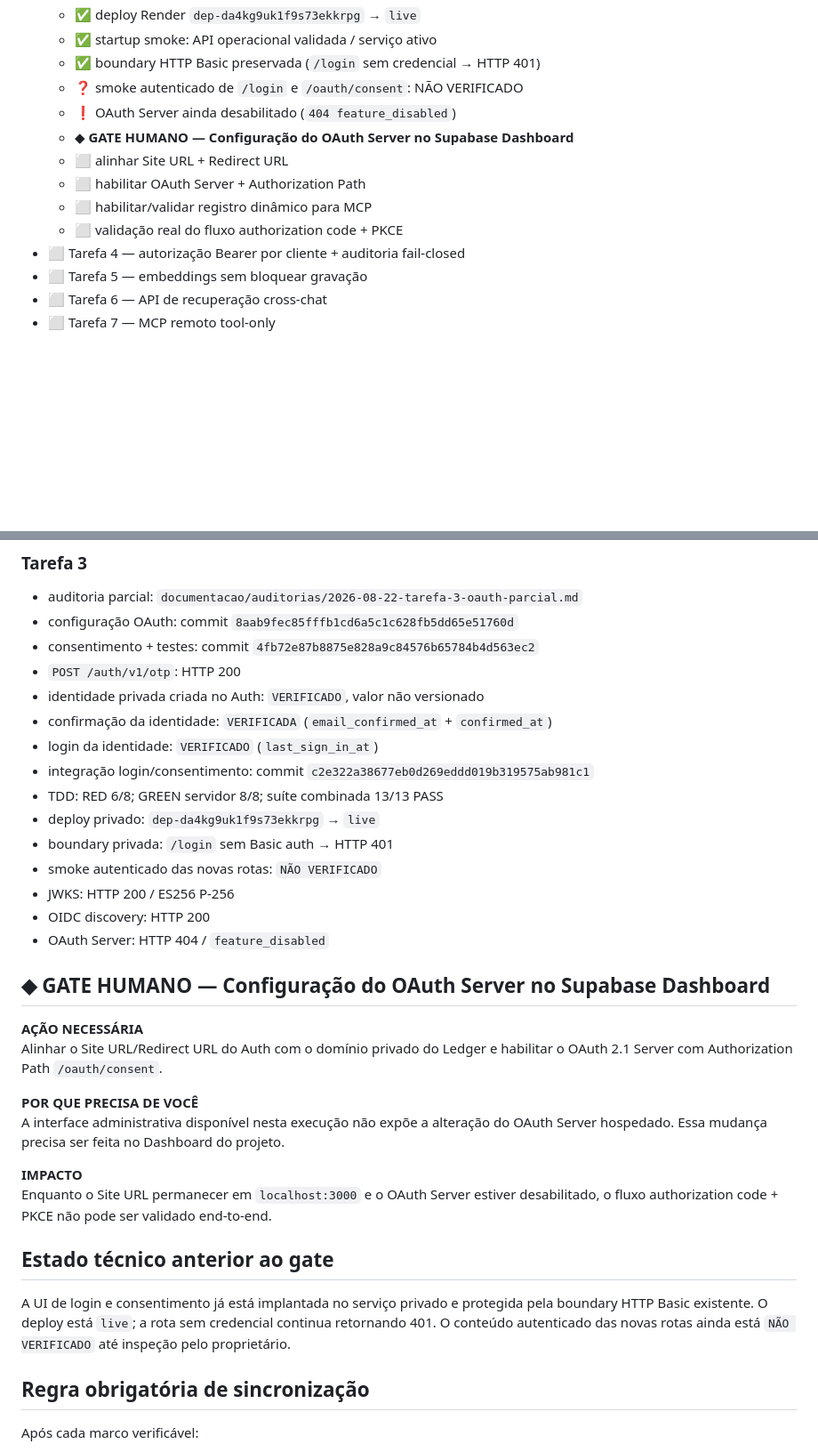
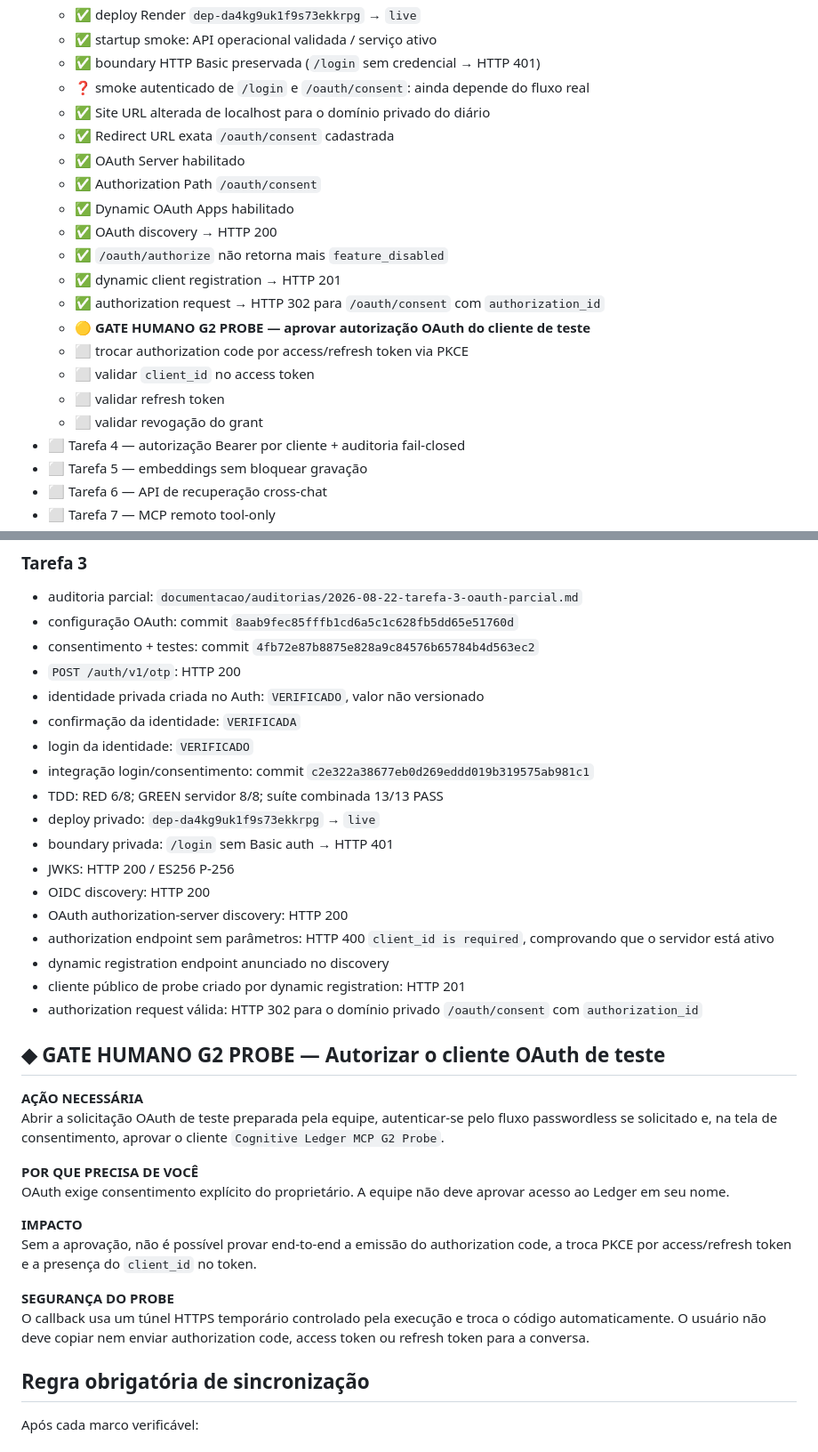
Before and after one commit to leon337/cognitive-ledger, a Markdown page: documentacao/roadmaps/checklist-execucao-cross-chat.md, 2 parts joined by grey strips. Shown at 89% size. GitHub-like rendering; blank space fills up the shorter version.

Commit message:
docs: sincronizar oauth server e gate g2

```diff
--- a/documentacao/roadmaps/checklist-execucao-cross-chat.md
+++ b/documentacao/roadmaps/checklist-execucao-cross-chat.md
@@ -90,13 +100,21 @@ configurar Site URL / Redirect URL e habilitar OAuth Server + Authorization Path
   - ✅ deploy Render `dep-da4kg9uk1f9s73ekkrpg` → `live`
   - ✅ startup smoke: API operacional validada / serviço ativo
   - ✅ boundary HTTP Basic preservada (`/login` sem credencial → HTTP 401)
-  - ❓ smoke autenticado de `/login` e `/oauth/consent`: NÃO VERIFICADO
-  - ❗ OAuth Server ainda desabilitado (`404 feature_disabled`)
-  - ◆ **GATE HUMANO — Configuração do OAuth Server no Supabase Dashboard**
-  - ⬜ alinhar Site URL + Redirect URL
-  - ⬜ habilitar OAuth Server + Authorization Path
-  - ⬜ habilitar/validar registro dinâmico para MCP
-  - ⬜ validação real do fluxo authorization code + PKCE
+  - ❓ smoke autenticado de `/login` e `/oauth/consent`: ainda depende do fluxo real
+  - ✅ Site URL alterada de localhost para o domínio privado do diário
+  - ✅ Redirect URL exata `/oauth/consent` cadastrada
+  - ✅ OAuth Server habilitado
+  - ✅ Authorization Path `/oauth/consent`
+  - ✅ Dynamic OAuth Apps habilitado
+  - ✅ OAuth discovery → HTTP 200
+  - ✅ `/oauth/authorize` não retorna mais `feature_disabled`
+  - ✅ dynamic client registration → HTTP 201
+  - ✅ authorization request → HTTP 302 para `/oauth/consent` com `authorization_id`
+  - 🟡 **GATE HUMANO G2 PROBE — aprovar autorização OAuth do cliente de teste**
+  - ⬜ trocar authorization code por access/refresh token via PKCE
+  - ⬜ validar `client_id` no access token
+  - ⬜ validar refresh token
+  - ⬜ validar revogação do grant
 - ⬜ Tarefa 4 — autorização Bearer por cliente + auditoria fail-closed
 - ⬜ Tarefa 5 — embeddings sem bloquear gravação
 - ⬜ Tarefa 6 — API de recuperação cross-chat
@@ -125,31 +143,33 @@ configurar Site URL / Redirect URL e habilitar OAuth Server + Authorization Path
 - consentimento + testes: commit `4fb72e87b8875e828a9c84576b65784b4d563ec2`
 - `POST /auth/v1/otp`: HTTP 200
 - identidade privada criada no Auth: `VERIFICADO`, valor não versionado
-- confirmação da identidade: `VERIFICADA` (`email_confirmed_at` + `confirmed_at`)
-- login da identidade: `VERIFICADO` (`last_sign_in_at`)
+- confirmação da identidade: `VERIFICADA`
+- login da identidade: `VERIFICADO`
 - integração login/consentimento: commit `c2e322a38677eb0d269eddd019b319575ab981c1`
 - TDD: RED 6/8; GREEN servidor 8/8; suíte combinada 13/13 PASS
 - deploy privado: `dep-da4kg9uk1f9s73ekkrpg` → `live`
 - boundary privada: `/login` sem Basic auth → HTTP 401
-- smoke autenticado das novas rotas: `NÃO VERIFICADO`
 - JWKS: HTTP 200 / ES256 P-256
 - OIDC discovery: HTTP 200
-- OAuth Server: HTTP 404 / `feature_disabled`
+- OAuth authorization-server discovery: HTTP 200
+- authorization endpoint sem parâmetros: HTTP 400 `client_id is required`, comprovando que o servidor está ativo
+- dynamic registration endpoint anunciado no discovery
+- cliente público de probe criado por dynamic registration: HTTP 201
+- authorization request válida: HTTP 302 para o domínio privado `/oauth/consent` com `authorization_id`
 
-## ◆ GATE HUMANO — Configuração do OAuth Server no Supabase Dashboard
+## ◆ GATE HUMANO G2 PROBE — Autorizar o cliente OAuth de teste
 
 **AÇÃO NECESSÁRIA**
-Alinhar o Site URL/Redirect URL do Auth com o domínio privado do Ledger e habilitar o OAuth 2.1 Server com Authorization Path `/oauth/consent`.
+Abrir a solicitação OAuth de teste preparada pela equipe, autenticar-se pelo fluxo passwordless se solicitado e, na tela de consentimento, aprovar o cliente `Cognitive Ledger MCP G2 Probe`.
 
 **POR QUE PRECISA DE VOCÊ**
-A interface administrativa disponível nesta execução não expõe a alteração do OAuth Server hospedado. Essa mudança precisa ser feita no Dashboard do projeto.
+OAuth exige consentimento explícito do proprietário. A equipe não deve aprovar acesso ao Ledger em seu nome.
 
 **IMPACTO**
-Enquanto o Site URL permanecer em `localhost:3000` e o OAuth Server estiver desabilitado, o fluxo authorization code + PKCE não pode ser validado end-to-end.
+Sem a aprovação, não é possível provar end-to-end a emissão do authorization code, a troca PKCE por access/refresh token e a presença do `client_id` no token.
 
-## Estado técnico anterior ao gate
-
-A UI de login e consentimento já está implantada no serviço privado e protegida pela boundary HTTP Basic existente. O deploy está `live`; a rota sem credencial continua retornando 401. O conteúdo autenticado das novas rotas ainda está `NÃO VERIFICADO` até inspeção pelo proprietário.
+**SEGURANÇA DO PROBE**
+O callback usa um túnel HTTPS temporário controlado pela execução e troca o código automaticamente. O usuário não deve copiar nem enviar authorization code, access token ou refresh token para a conversa.
 
 ## Regra obrigatória de sincronização
 
```
Also changed, not shown: other parts of documentacao/roadmaps/checklist-execucao-cross-chat.md (+12 -2 lines).
